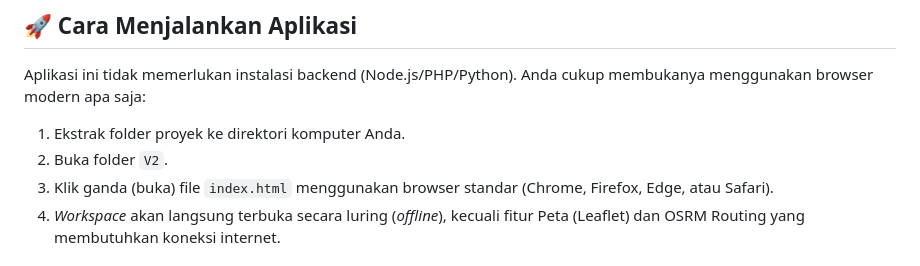
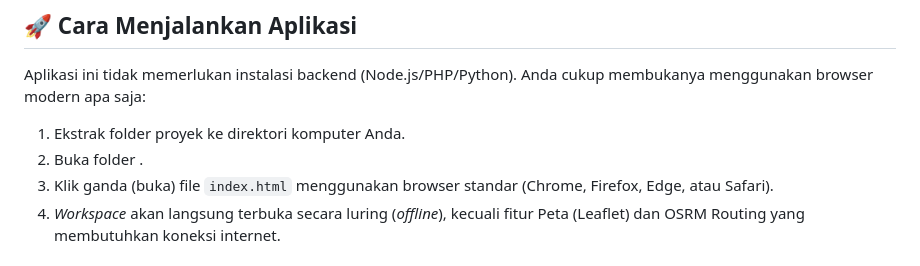
Before and after one commit to syntax-21/kmltools, a Markdown page: README.md, the part around the change. Drawn GitHub-style.

Commit message:
Revise project folder opening instructions
Updated instructions for opening the project folder.

Signed-off-by: amirun <22464556+syntax-21@users.noreply.github.com>

```diff
--- a/README.md
+++ b/README.md
@@ -37,7 +37,7 @@ Telemetri routing yang terhubung dengan *OpenStreetMap* untuk menghitung jarak n
 Aplikasi ini tidak memerlukan instalasi backend (Node.js/PHP/Python). Anda cukup membukanya menggunakan browser modern apa saja:
 
 1. Ekstrak folder proyek ke direktori komputer Anda.
-2. Buka folder `V2`.
+2. Buka folder .
 3. Klik ganda (buka) file `index.html` menggunakan browser standar (Chrome, Firefox, Edge, atau Safari).
 4. *Workspace* akan langsung terbuka secara luring (*offline*), kecuali fitur Peta (Leaflet) dan OSRM Routing yang membutuhkan koneksi internet.
 
```
